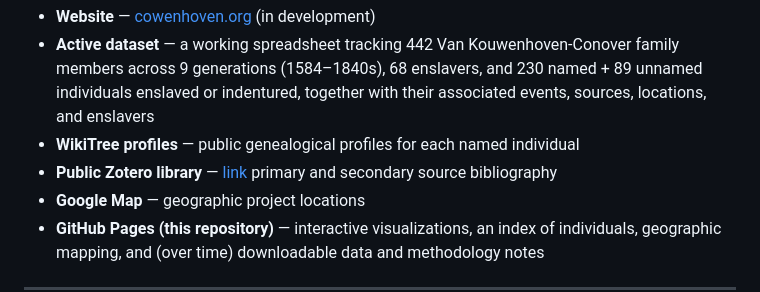
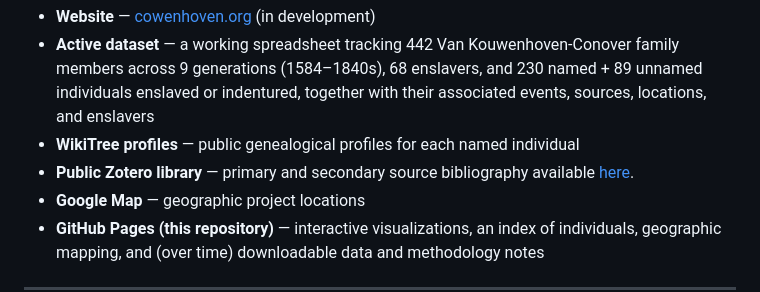
Before and after one commit to cbarnesphd/cowenhoven-project, a Markdown page: README.md, the part around the change. Drawn GitHub-style.

```diff
--- a/README.md
+++ b/README.md
@@ -16,7 +16,7 @@ The project spans multiple platforms:
 - **Website** — [cowenhoven.org](https://cowenhoven.org) (in development)
 - **Active dataset** — a working spreadsheet tracking 442 Van Kouwenhoven-Conover family members across 9 generations (1584–1840s), 68 enslavers, and 230 named + 89 unnamed individuals enslaved or indentured, together with their associated events, sources, locations, and enslavers
 - **WikiTree profiles** — public genealogical profiles for each named individual
-- **Public Zotero library** — [link](https://www.zotero.org/groups/6078740/cowenhoven_project/library) primary and secondary source bibliography
+- **Public Zotero library** — primary and secondary source bibliography available [here](https://www.zotero.org/groups/6078740/cowenhoven_project/library).
 - **Google Map** — geographic project locations
 - **GitHub Pages (this repository)** — interactive visualizations, an index of individuals, geographic mapping, and (over time) downloadable data and methodology notes
 
```
